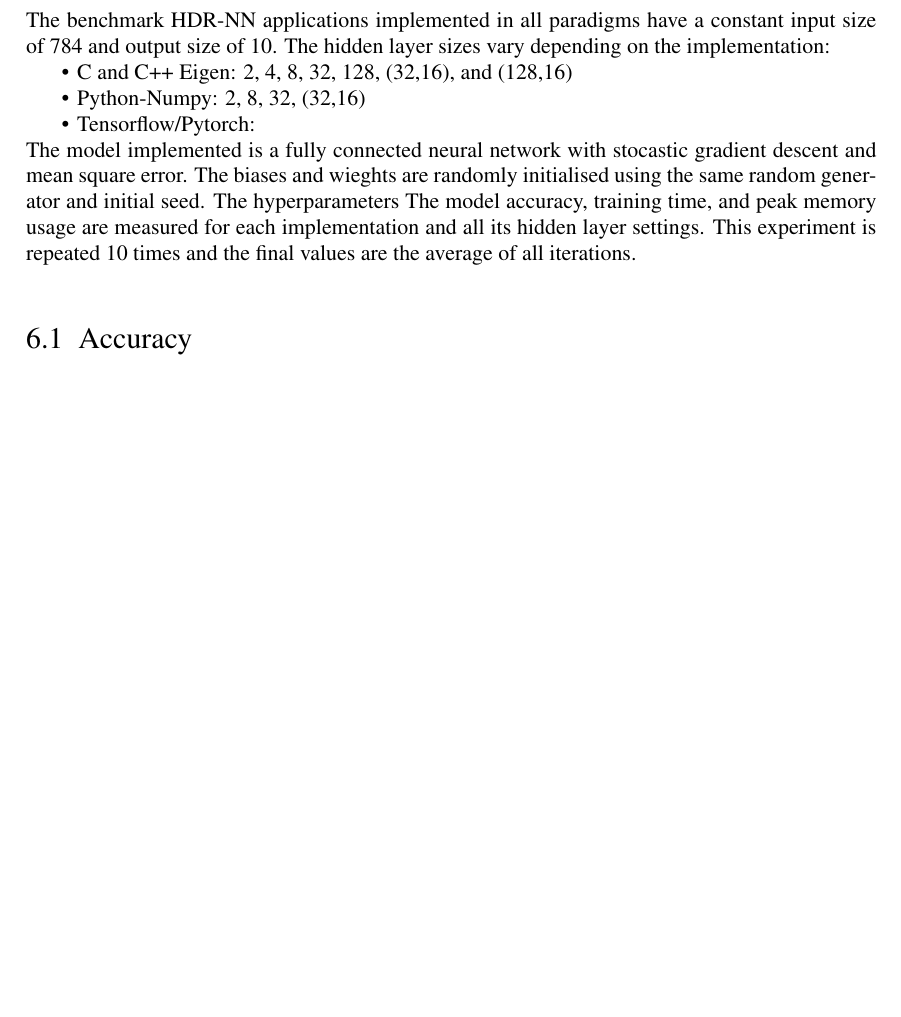
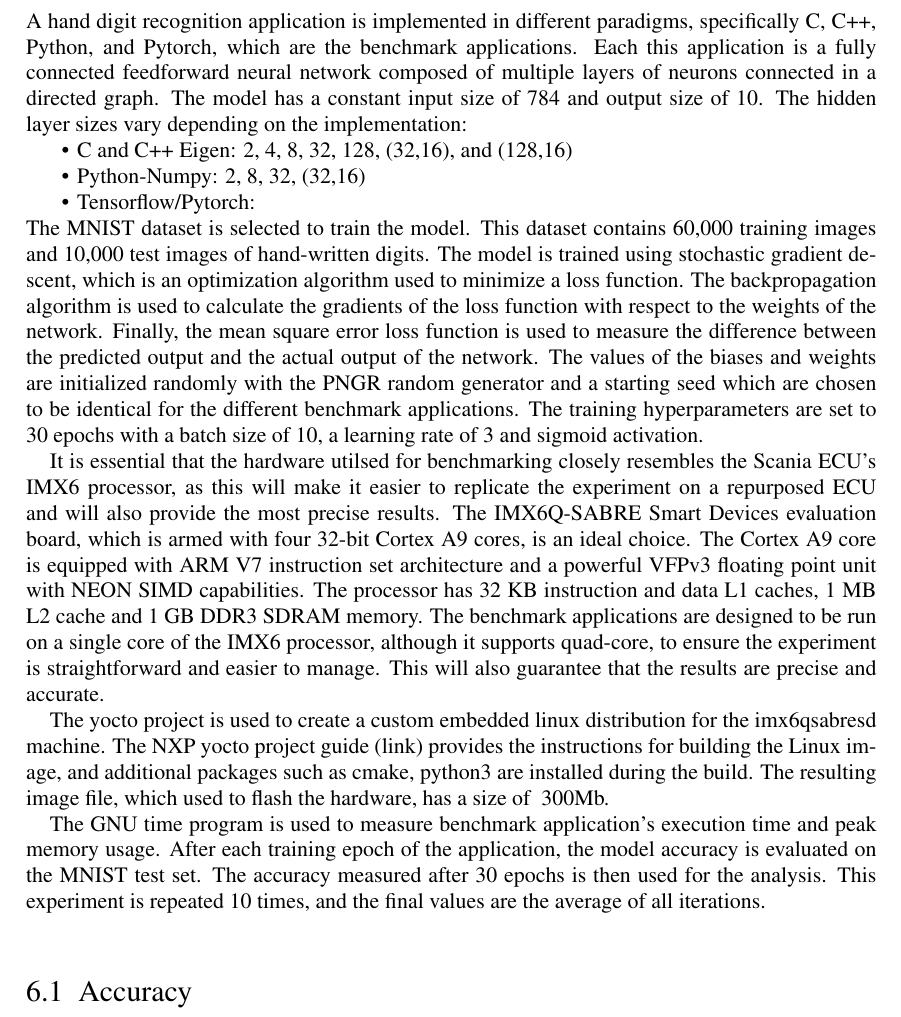
Before and after one commit to DeepakV3295/adnn-ecu-report, a LaTeX thesis (Thesis.tex, which reads Body/Analysis.tex): part of page 20 of 27 before the commit and part of page 20 of 29 after it, cut at the place of the change, the shorter picture padded with empty space. Compiled offline with pdfLaTeX.

Commit message:
additions to results

```diff
--- a/Body/Analysis.tex
+++ b/Body/Analysis.tex
@@ -18,31 +18,19 @@ A hand digit recognition neural network (HDR-NN) model is implementated in C, C+
 The benchmark applications were executed on an embedded linux operating system and the measurements were taken primarily based on the perf\_events linux API
 
 \chapter{Results}
-The benchmark HDR-NN applications implemented in all paradigms have a constant input size of 784 and output size of 10. The hidden layer sizes vary depending on the implementation:
+A hand digit recognition application is implemented in different paradigms, specifically C, C++, Python, and Pytorch, which are the benchmark applications. Each this application is a fully connected feedforward neural network composed of multiple layers of neurons connected in a directed graph. The model has a constant input size of 784 and output size of 10. The hidden layer sizes vary depending on the implementation:
 \begin{itemize}
 	\item C and C++ Eigen: 2, 4, 8, 32, 128, (32,16), and (128,16)
 	\item Python-Numpy: 2, 8, 32, (32,16)
 	\item Tensorflow/Pytorch:
 \end{itemize}
-The model implemented is a fully connected neural network with stocastic gradient descent and mean square error. The biases and wieghts are randomly initialised using the same random generator and initial seed. The hyperparameters
-The model accuracy, training time, and peak memory usage are measured for each implementation and all its hidden layer settings. This experiment is repeated 10 times and the final values are the average of all iterations.
-% feedforward NN with backpropogation for updating gradients
-% dataset mnist
-% epochs = 30;
-% batchSize = 10;
-% eta = 3;
-% sigmoid activation
-% unoptimised code with scope for futher improvement
+The MNIST dataset is selected to train the model. This dataset contains 60,000 training images and 10,000 test images of hand-written digits. The model is trained using stochastic gradient descent, which is an optimization algorithm used to minimize a loss function. The backpropagation algorithm is used to calculate the gradients of the loss function with respect to the weights of the network. Finally, the mean square error loss function is used to measure the difference between the predicted output and the actual output of the network. The values of the biases and weights are initialized randomly with the PNGR random generator and a starting seed which are chosen to be identical for the different benchmark applications. The training hyperparameters are set to 30 epochs with a batch size of 10, a learning rate of 3 and sigmoid activation.
 
-% hardware Cortex A9 processor with armv7 architecture
-% board supports dual/quad core but implementations use single core to train the models
-% fpu support
-% data structures used by different implementations
-% yocto image with fsl-imx-linux distro, zImage and ext4 file system
-% embedded linux size a average size of 500Mb with core-image-base image recipe.
+It is essential that the hardware utilsed for benchmarking closely resembles the Scania ECU's IMX6 processor, as this will make it easier to replicate the experiment on a repurposed ECU and will also provide the most precise results. The IMX6Q-SABRE Smart Devices evaluation board, which is armed with four 32-bit Cortex A9 cores, is an ideal choice. The Cortex A9 core is equipped with ARM V7 instruction set architecture and a powerful VFPv3 floating point unit with NEON SIMD capabilities. The processor has 32 KB instruction and data L1 caches, 1 MB L2 cache and 1 GB DDR3 SDRAM memory. The benchmark applications are designed to be run on a single core of the IMX6 processor, although it supports quad-core, to ensure the experiment is straightforward and easier to manage. This will also guarantee that the results are precise and accurate.
 
-% perf and GNU time tools for measurements. 10 runs atleast for each configuration of hidden layer size
+The yocto project is used to create a custom embedded linux distribution for the imx6qsabresd machine. The NXP yocto project guide (link) provides the instructions for building the Linux image, and additional packages such as cmake, python3 are installed during the build. The resulting image file, which used to flash the hardware, has a size of ~300Mb.
 
+The GNU time program is used to measure benchmark application's execution time and peak memory usage. After each training epoch of the application, the model accuracy is evaluated on the MNIST test set. The accuracy measured after 30 epochs is then used for the analysis. This experiment is repeated 10 times, and the final values are the average of all iterations.
 
 \section{Accuracy}
 The different implementation perform similarly in model accuracy. This is expected as the models have the exact structure and configurations.
```
Also changed, not shown: Thesis.pdf.
